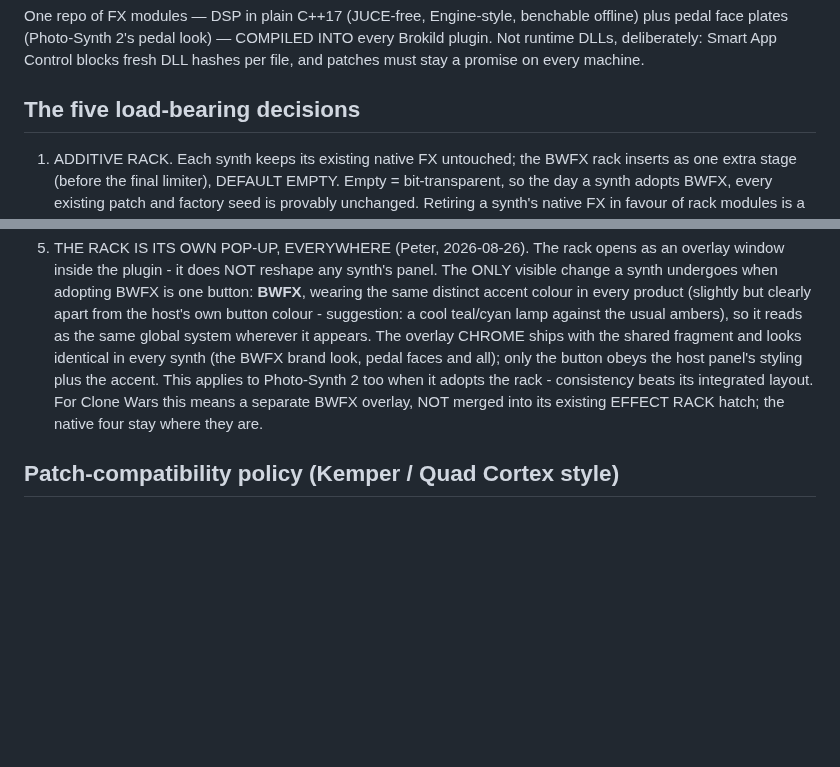
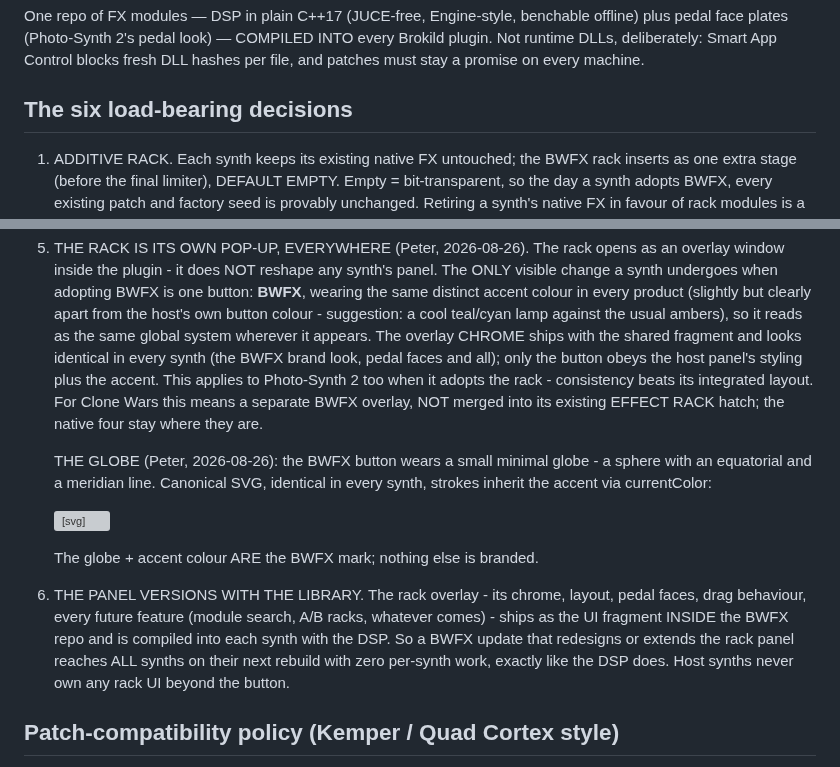
Before and after one commit to peterboggild/BrokildApps, a Markdown page: BWFX-DESIGN.md, 2 parts joined by grey strips. GitHub-like rendering; blank space fills up the shorter version; grey boxes are pictures that could not be loaded.

Commit message:
BWFX design: the globe icon (canonical SVG) and the panel versions with the library
Co-Authored-By: Claude Fable 5 <noreply@anthropic.com>

```diff
--- a/BWFX-DESIGN.md
+++ b/BWFX-DESIGN.md
@@ -12,7 +12,7 @@ COMPILED INTO every Brokild plugin. Not runtime DLLs, deliberately: Smart
 App Control blocks fresh DLL hashes per file, and patches must stay a
 promise on every machine.
 
-## The five load-bearing decisions
+## The six load-bearing decisions
 
 1. ADDITIVE RACK. Each synth keeps its existing native FX untouched; the
    BWFX rack inserts as one extra stage (before the final limiter), DEFAULT
@@ -60,6 +60,27 @@ promise on every machine.
    For Clone Wars this means a separate BWFX overlay, NOT merged into its
    existing EFFECT RACK hatch; the native four stay where they are.
 
+   THE GLOBE (Peter, 2026-08-26): the BWFX button wears a small minimal
+   globe - a sphere with an equatorial and a meridian line. Canonical SVG,
+   identical in every synth, strokes inherit the accent via currentColor:
+
+     <svg class="bwfx-globe" viewBox="0 0 16 16" width="13" height="13"
+          fill="none" stroke="currentColor" stroke-width="1.2">
+       <circle cx="8" cy="8" r="6.2"/>
+       <ellipse cx="8" cy="8" rx="6.2" ry="2.5"/>
+       <ellipse cx="8" cy="8" rx="2.5" ry="6.2"/>
+     </svg>
+
+   The globe + accent colour ARE the BWFX mark; nothing else is branded.
+
+6. THE PANEL VERSIONS WITH THE LIBRARY. The rack overlay - its chrome,
+   layout, pedal faces, drag behaviour, every future feature (module
+   search, A/B racks, whatever comes) - ships as the UI fragment INSIDE
+   the BWFX repo and is compiled into each synth with the DSP. So a BWFX
+   update that redesigns or extends the rack panel reaches ALL synths on
+   their next rebuild with zero per-synth work, exactly like the DSP does.
+   Host synths never own any rack UI beyond the button.
+
 ## Patch-compatibility policy (Kemper / Quad Cortex style)
 
 - A patch stores its own rack; a NEW module never touches existing patches.
```
